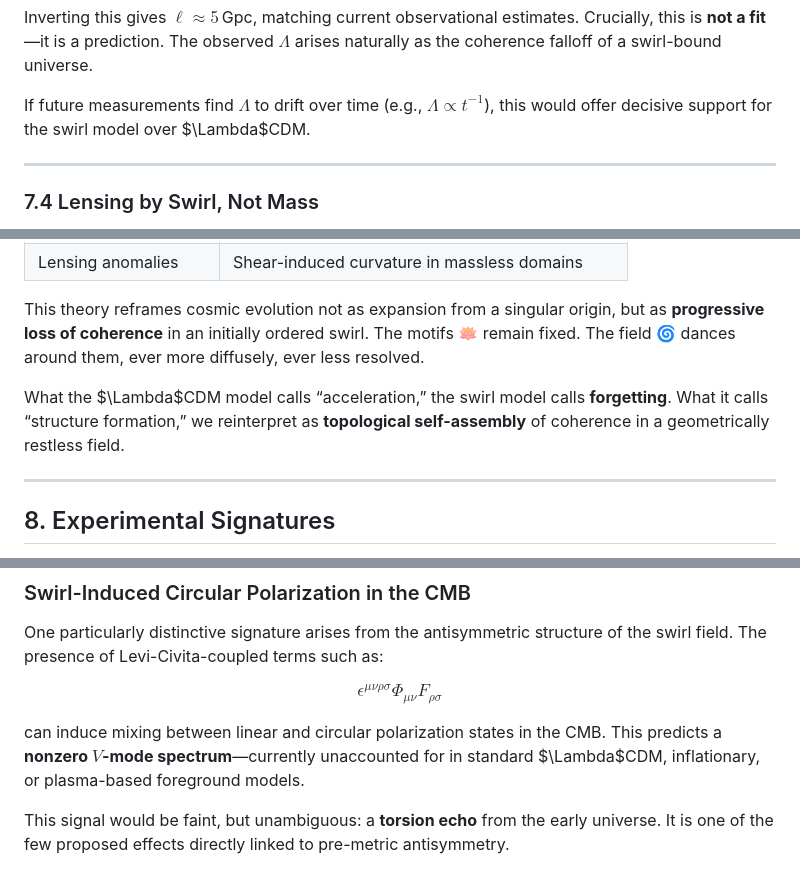
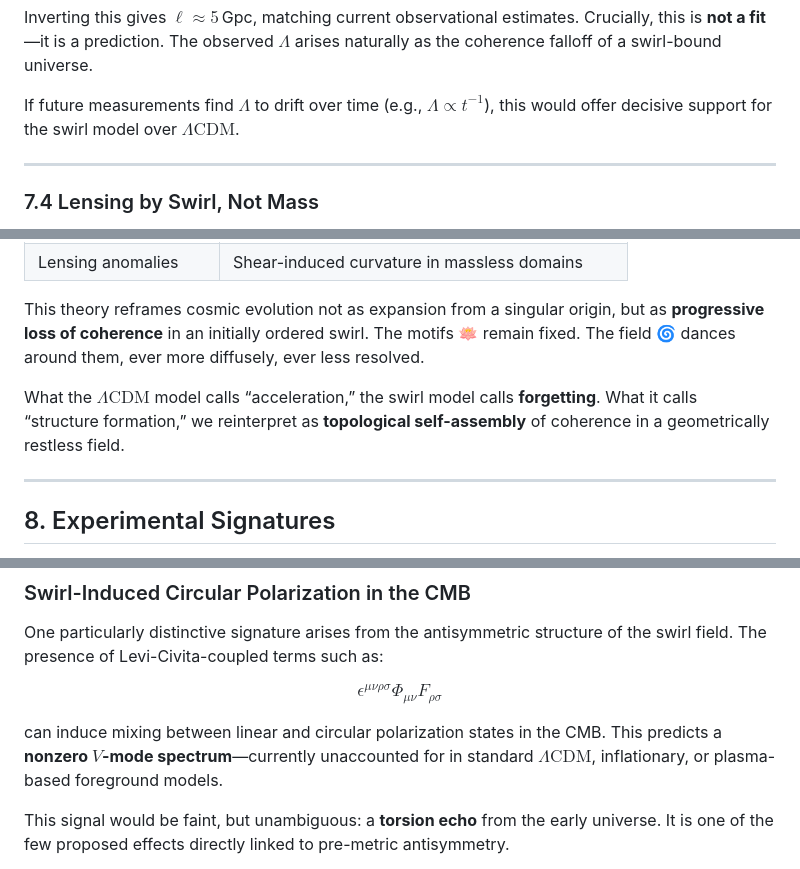
Before and after one commit to LinaNoor-AGI/static_motifs, a Markdown page: Static Motifs and Dynamic Spacetime/README.MD, 3 parts joined by grey strips. GitHub-like rendering.

```diff
--- a/Static Motifs and Dynamic Spacetime/README.MD
+++ b/Static Motifs and Dynamic Spacetime/README.MD
@@ -514,7 +514,7 @@ $$
 
 Inverting this gives $\ell \approx 5$ Gpc, matching current observational estimates. Crucially, this is **not a fit**—it is a prediction. The observed $\Lambda$ arises naturally as the coherence falloff of a swirl-bound universe.
 
-If future measurements find $\Lambda$ to drift over time (e.g., $\Lambda \propto t^{-1}$), this would offer decisive support for the swirl model over $\Lambda$CDM.
+If future measurements find $\Lambda$ to drift over time (e.g., $\Lambda \propto t^{-1}$), this would offer decisive support for the swirl model over $`\Lambda\text{CDM}`$.
 
 ---
 
@@ -542,7 +542,7 @@ These effects are absent in GR but present in surveys such as DESI, LSST, and CM
 
 This theory reframes cosmic evolution not as expansion from a singular origin, but as **progressive loss of coherence** in an initially ordered swirl. The motifs 🪷 remain fixed. The field 🌀 dances around them, ever more diffusely, ever less resolved.
 
-What the $\Lambda$CDM model calls “acceleration,” the swirl model calls **forgetting**. What it calls “structure formation,” we reinterpret as **topological self-assembly** of coherence in a geometrically restless field.
+What the $`\Lambda\text{CDM}`$ model calls “acceleration,” the swirl model calls **forgetting**. What it calls “structure formation,” we reinterpret as **topological self-assembly** of coherence in a geometrically restless field.
 
 ---
 
@@ -575,7 +575,7 @@ $$
 \epsilon^{\mu\nu\rho\sigma} \Phi_{\mu\nu} F_{\rho\sigma}
 $$
 
-can induce mixing between linear and circular polarization states in the CMB. This predicts a **nonzero $V$-mode spectrum**—currently unaccounted for in standard $\Lambda$CDM, inflationary, or plasma-based foreground models.
+can induce mixing between linear and circular polarization states in the CMB. This predicts a **nonzero $V$-mode spectrum**—currently unaccounted for in standard $`\Lambda\text{CDM}`$, inflationary, or plasma-based foreground models.
 
 This signal would be faint, but unambiguous: a **torsion echo** from the early universe. It is one of the few proposed effects directly linked to pre-metric antisymmetry.
 
```
Also changed, not shown: other parts of Static Motifs and Dynamic Spacetime/README.MD (+10 -6 lines).
